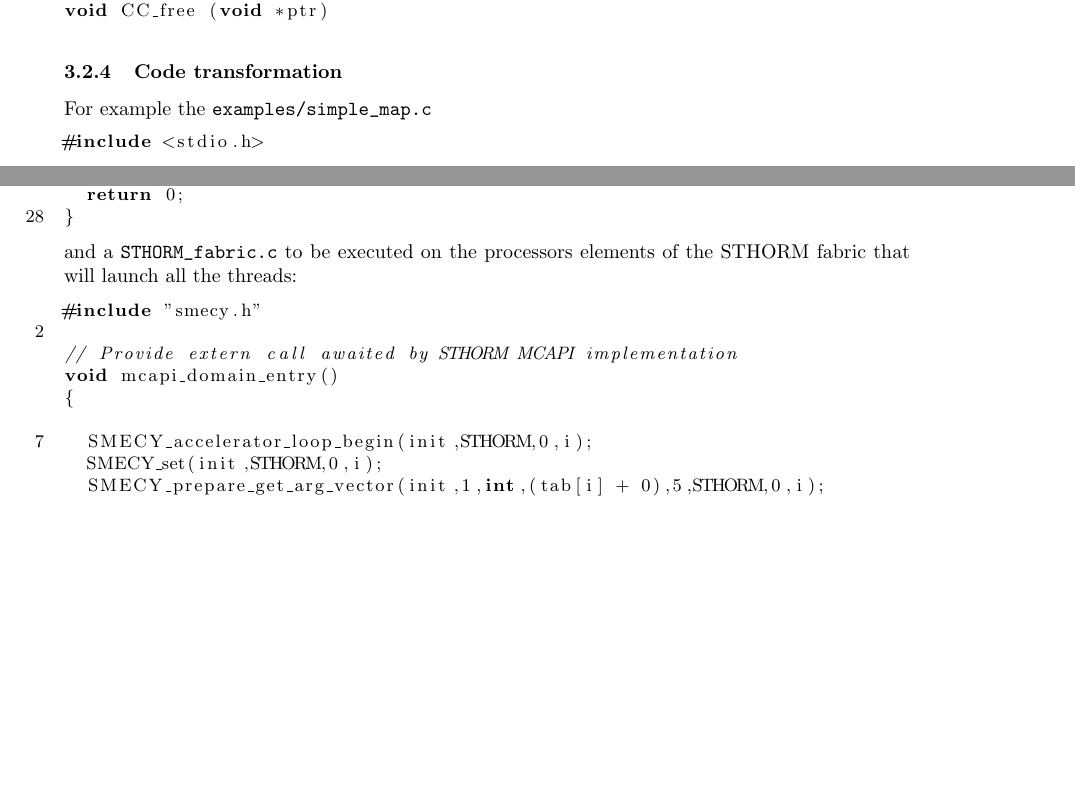
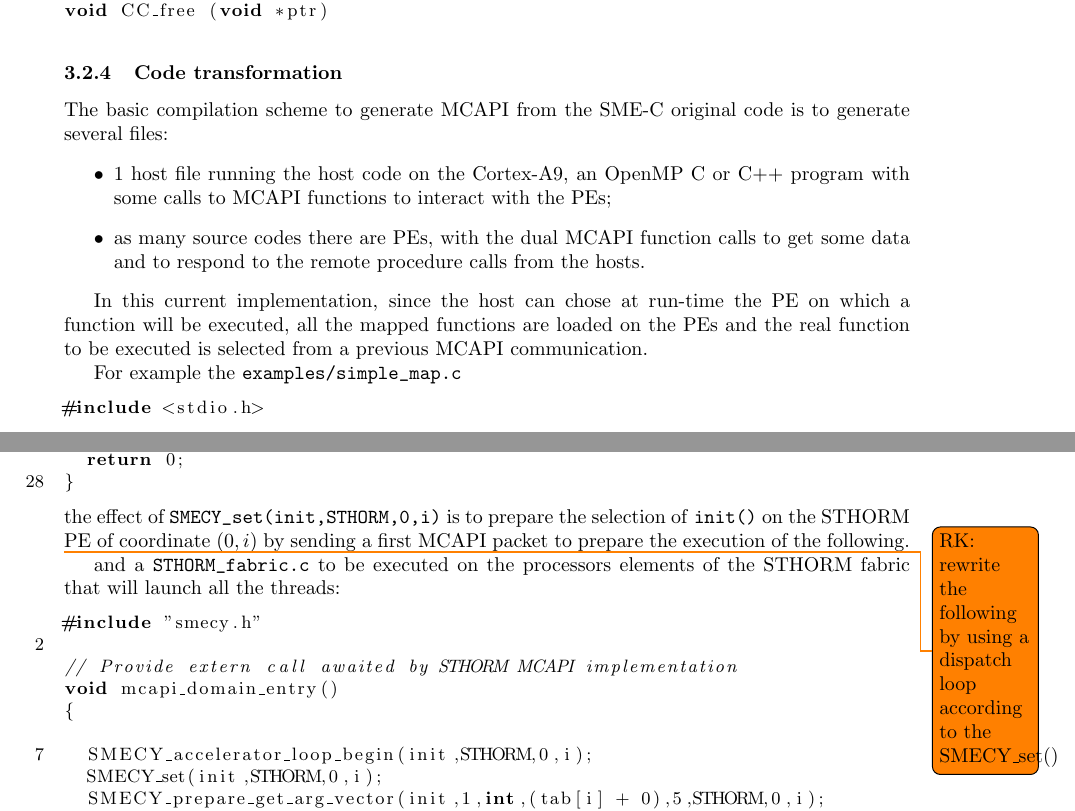
Before and after one commit to keryell/smecc, a LaTeX document (doc/implementation/implementation.tex): two parts of pages 4 and 5 of 12, joined at a grey line, cut so that both start at the same text, the shorter picture padded with empty space. Compiled offline with pdfLaTeX.

Commit message:
Detail a little bit the code generation for the accelerator side

```diff
--- a/doc/implementation/implementation.tex
+++ b/doc/implementation/implementation.tex
@@ -228,6 +228,21 @@ void CC_free (void *ptr)
 \subsubsection{Code transformation}
 \label{sec:code-transformation}
 
+The basic compilation scheme to generate MCAPI from the SME-C original
+code is to generate several files:
+\begin{itemize}
+\item 1 host file running the host code on the Cortex-A9, an OpenMP C or
+  C++ program with some calls to MCAPI functions to interact with the PEs;
+\item as many source codes there are PEs, with the dual MCAPI function
+  calls to get some data and to respond to the remote procedure calls from
+  the hosts.
+\end{itemize}
+
+In this current implementation, since the host can chose at run-time the
+PE on which a function will be executed, all the mapped functions are
+loaded on the PEs and the real function to be executed is selected from a
+previous MCAPI communication.
+
 For example the \verb|examples/simple_map.c|
 \begin{lstlisting}
 #include <stdio.h>
@@ -297,6 +312,15 @@ int main()
   return 0;
 }
 \end{lstlisting}
+the effect of \verb|SMECY_set(init,STHORM,0,i)| is to prepare the selection of
+\texttt{init()} on the STHORM PE of coordinate $(0,i)$ by sending a first
+MCAPI packet to prepare the execution of the following.
+
+
+
+\todo{RK: rewrite the following by using a dispatch loop according to the
+  SMECY\_set()
+}
 and a \verb|STHORM_fabric.c| to be executed on the processors elements
 of the STHORM fabric that will launch all the threads:
 \begin{lstlisting}
```
Also changed, not shown: doc/implementation/implementation.tex (8 more changed lines).
